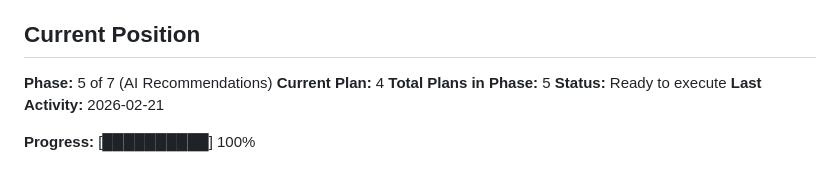
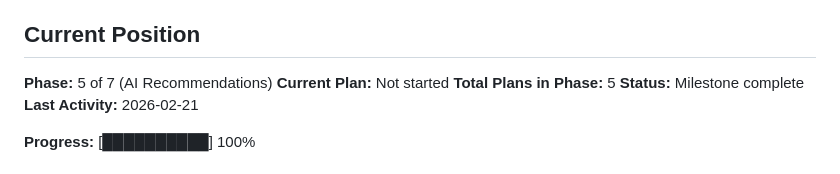
Before and after one commit to wlfd/monroe_cloud_optimization, a Markdown page: .planning/STATE.md, the part around the change. GitHub-like rendering.

Commit message:
docs(phase-5): complete phase execution

```diff
--- a/.planning/STATE.md
+++ b/.planning/STATE.md
@@ -10,9 +10,9 @@ See: .planning/PROJECT.md (updated 2026-02-20)
 ## Current Position
 
 **Phase:** 5 of 7 (AI Recommendations)
-**Current Plan:** 4
+**Current Plan:** Not started
 **Total Plans in Phase:** 5
-**Status:** Ready to execute
+**Status:** Milestone complete
 **Last Activity:** 2026-02-21
 
 **Progress:** [██████████] 100%
```
Also changed, not shown: .planning/ROADMAP.md (+1 -1 lines), 1 other file.
